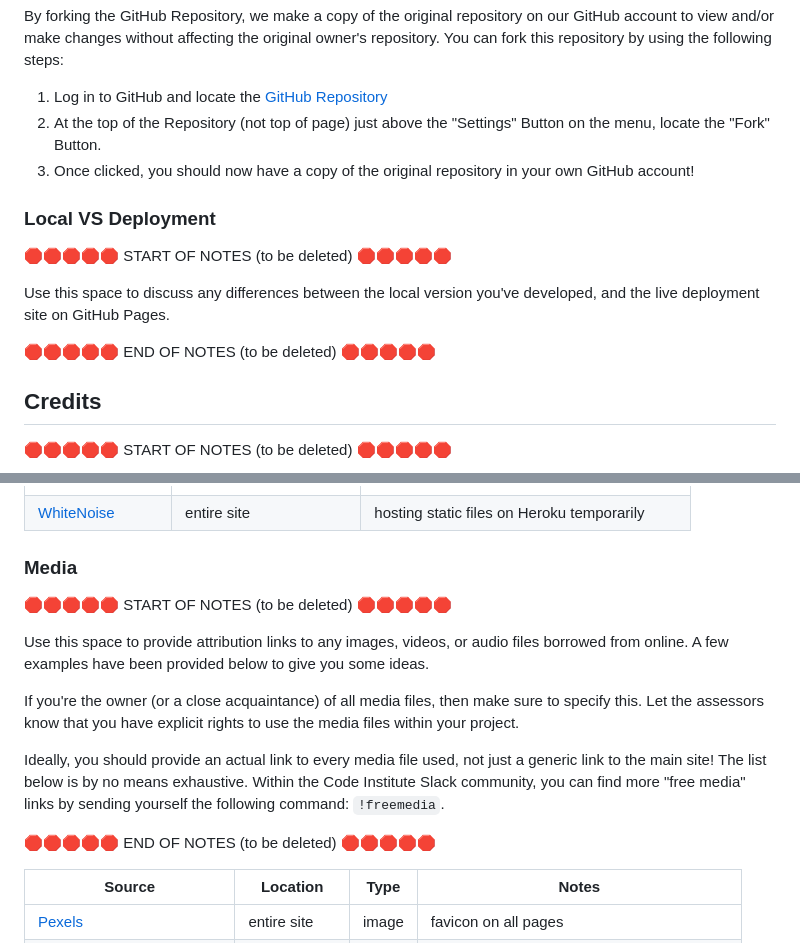
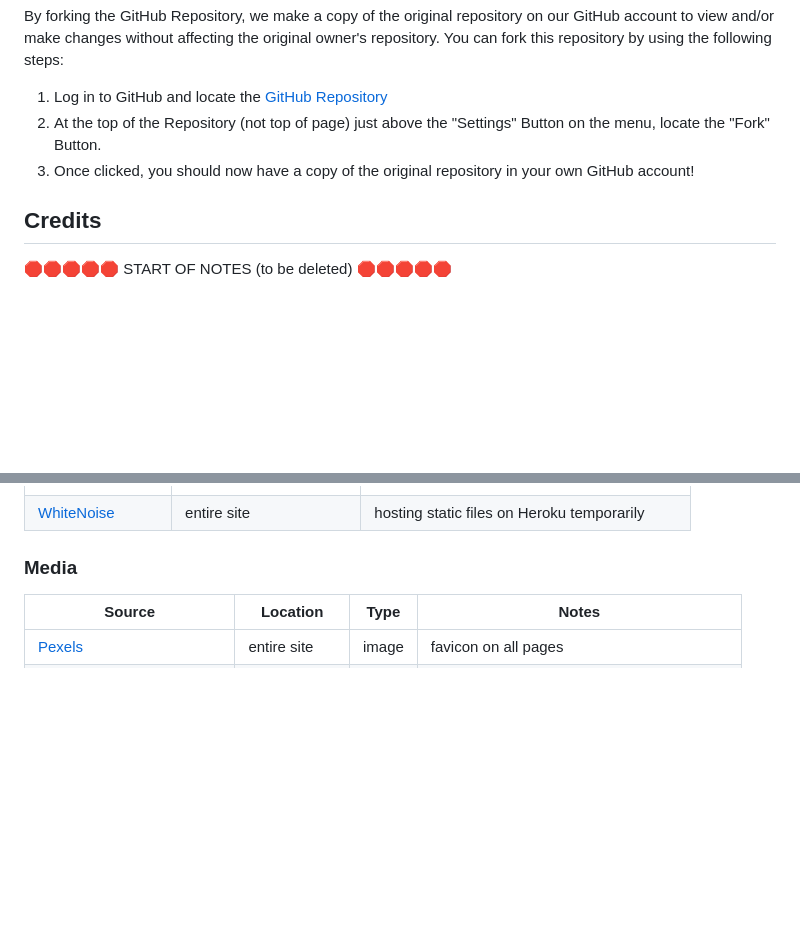
Before and after one commit to Adam-Alive/name-the-flag-game, a Markdown page: README.md, 2 parts joined by grey strips. GitHub-like rendering; blank space fills up the shorter version.

```diff
--- a/README.md
+++ b/README.md
@@ -174,14 +148,6 @@ You can fork this repository by using the following steps:
 2. At the top of the Repository (not top of page) just above the "Settings" Button on the menu, locate the "Fork" Button.
 3. Once clicked, you should now have a copy of the original repository in your own GitHub account!
 
-### Local VS Deployment
-
-🛑🛑🛑🛑🛑 START OF NOTES (to be deleted) 🛑🛑🛑🛑🛑
-
-Use this space to discuss any differences between the local version you've developed, and the live deployment site on GitHub Pages.
-
-🛑🛑🛑🛑🛑 END OF NOTES (to be deleted) 🛑🛑🛑🛑🛑
-
 ## Credits
 
 🛑🛑🛑🛑🛑 START OF NOTES (to be deleted) 🛑🛑🛑🛑🛑
@@ -220,19 +186,7 @@ Ideally, you should provide an actual link to every resource used, not just a ge
 
 ### Media
 
-🛑🛑🛑🛑🛑 START OF NOTES (to be deleted) 🛑🛑🛑🛑🛑
 
-Use this space to provide attribution links to any images, videos, or audio files borrowed from online.
-A few examples have been provided below to give you some ideas.
-
-If you're the owner (or a close acquaintance) of all media files, then make sure to specify this.
-Let the assessors know that you have explicit rights to use the media files within your project.
-
-Ideally, you should provide an actual link to every media file used, not just a generic link to the main site!
-The list below is by no means exhaustive. Within the Code Institute Slack community, you can find more "free media" links
-by sending yourself the following command: `!freemedia`.
-
-🛑🛑🛑🛑🛑 END OF NOTES (to be deleted) 🛑🛑🛑🛑🛑
 
 | Source | Location | Type | Notes |
 | --- | --- | --- | --- |
```
Also changed, not shown: other parts of README.md (+9 -46 lines).
